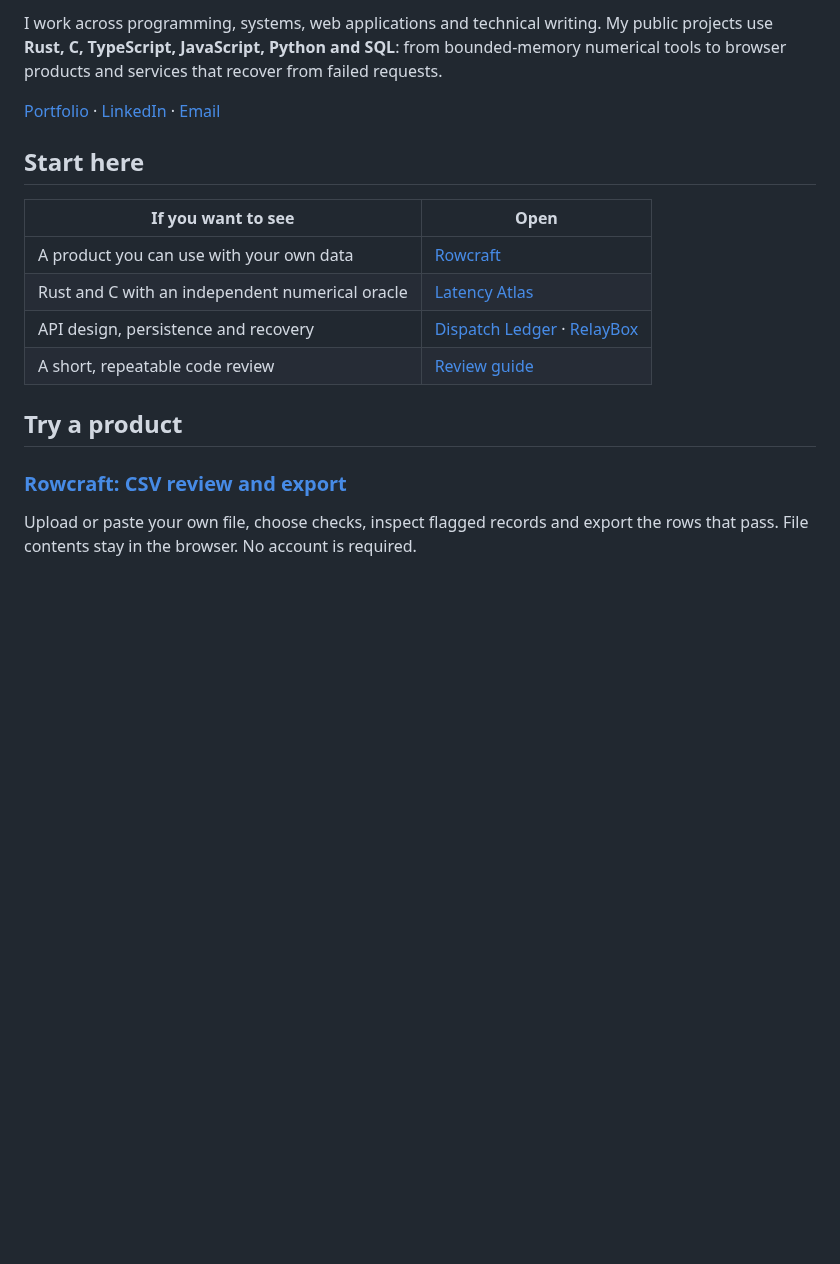
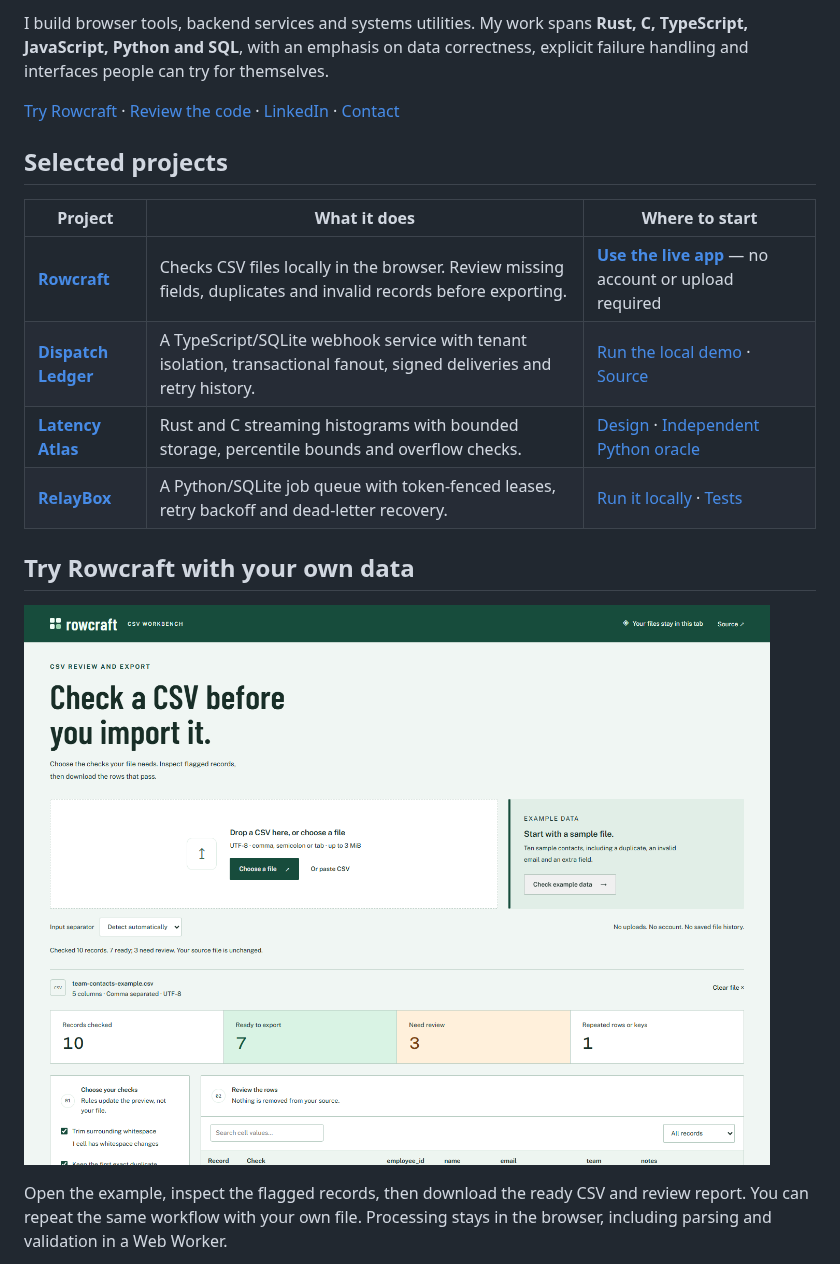
Before and after one commit to ismaeelakin/ismaeelakin, a Markdown page: README.md, the part around one of its changes. GitHub-like rendering; pictures changed too: assets/rowcraft-identity.png; blank space fills up the shorter version.

Commit message:
Clarify selected work and refresh Rowcraft presentation

```diff
--- a/README.md
+++ b/README.md
@@ -4,20 +4,20 @@
 
-I work across programming, systems, web applications and technical writing. My public projects use **Rust, C, TypeScript, JavaScript, Python and SQL**: from bounded-memory numerical tools to browser products and services that recover from failed requests.
+I build browser tools, backend services and systems utilities. My work spans **Rust, C, TypeScript, JavaScript, Python and SQL**, with an emphasis on data correctness, explicit failure handling and interfaces people can try for themselves.
 
-[Portfolio](https://ismaeel-habeeb-publication.hub-0.workers.dev/) · [LinkedIn](https://www.linkedin.com/in/ismaeel-habeeb-01980619b/) · [Email](mailto:ismaeelakin09@gmail.com)
+[Try Rowcraft](https://ismaeelakin.github.io/rowcraft/) · [Review the code](REVIEW_GUIDE.md) · [LinkedIn](https://www.linkedin.com/in/ismaeel-habeeb-01980619b/) · [Contact](mailto:ismaeelakin09@gmail.com)
 
-## Start here
+## Selected projects
 
-| If you want to see                              | Open                                                                                                                    |
-| ----------------------------------------------- | ----------------------------------------------------------------------------------------------------------------------- |
-| A product you can use with your own data        | [Rowcraft](https://ismaeelakin.github.io/rowcraft/)                                                                     |
-| Rust and C with an independent numerical oracle | [Latency Atlas](https://github.com/ismaeelakin/latency-atlas)                                                           |
-| API design, persistence and recovery            | [Dispatch Ledger](https://github.com/ismaeelakin/dispatch-ledger) · [RelayBox](https://github.com/ismaeelakin/relaybox) |
-| A short, repeatable code review                 | [Review guide](REVIEW_GUIDE.md)                                                                                         |
+| Project | What it does | Where to start |
+| --- | --- | --- |
+| **[Rowcraft](https://github.com/ismaeelakin/rowcraft)** | Checks CSV files locally in the browser. Review missing fields, duplicates and invalid records before exporting. | **[Use the live app](https://ismaeelakin.github.io/rowcraft/)** — no account or upload required |
+| **[Dispatch Ledger](https://github.com/ismaeelakin/dispatch-ledger)** | A TypeScript/SQLite webhook service with tenant isolation, transactional fanout, signed deliveries and retry history. | [Run the local demo](https://github.com/ismaeelakin/dispatch-ledger#readme) · [Source](https://github.com/ismaeelakin/dispatch-ledger/tree/main/src) |
+| **[Latency Atlas](https://github.com/ismaeelakin/latency-atlas)** | Rust and C streaming histograms with bounded storage, percentile bounds and overflow checks. | [Design](https://github.com/ismaeelakin/latency-atlas/blob/main/docs/DESIGN.md) · [Independent Python oracle](https://github.com/ismaeelakin/latency-atlas/blob/main/tests/conformance.py) |
+| **[RelayBox](https://github.com/ismaeelakin/relaybox)** | A Python/SQLite job queue with token-fenced leases, retry backoff and dead-letter recovery. | [Run it locally](https://github.com/ismaeelakin/relaybox#readme) · [Tests](https://github.com/ismaeelakin/relaybox/tree/main/tests) |
 
-## Try a product
+## Try Rowcraft with your own data
 
-### [Rowcraft: CSV review and export](https://ismaeelakin.github.io/rowcraft/)
+[![Rowcraft: a CSV workbench with row totals, validation rules and a record preview](assets/rowcraft-identity.png)](https://ismaeelakin.github.io/rowcraft/)
 
-Upload or paste your own file, choose checks, inspect flagged records and export the rows that pass. File contents stay in the browser. No account is required.
+Open the example, inspect the flagged records, then download the ready CSV and review report. You can repeat the same workflow with your own file. Processing stays in the browser, including parsing and validation in a Web Worker.
 
```
Also changed, not shown: other parts of README.md (+14 -24 lines), 1 other file.
